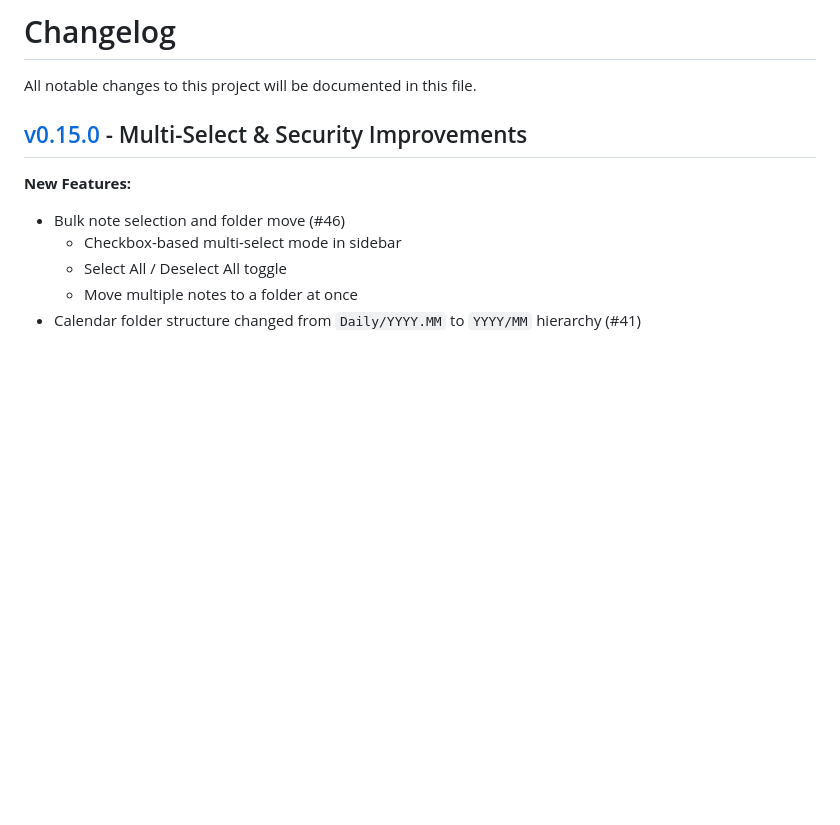
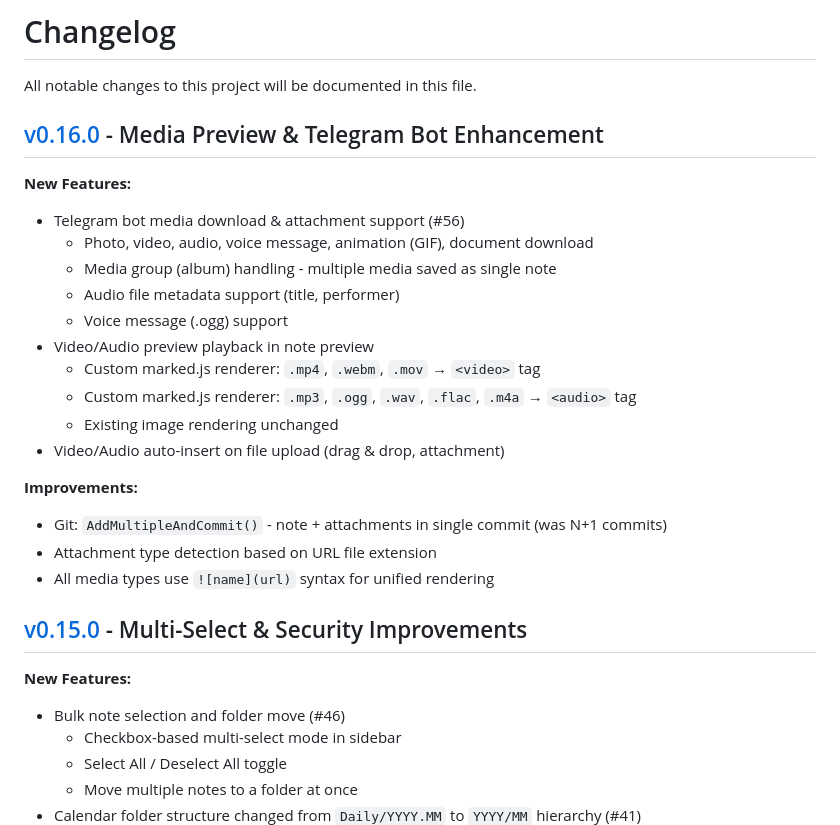
Before and after one commit to playok/gitNotepad, a Markdown page: CHANGELOG.md, the part around the change. Drawn GitHub-style; blank space fills up the shorter version.

Commit message:
docs: CHANGELOG.md v0.16.0 업데이트
Co-Authored-By: Claude Opus 4.6 <noreply@anthropic.com>

```diff
--- a/CHANGELOG.md
+++ b/CHANGELOG.md
@@ -1,6 +1,25 @@
 # Changelog
 
 All notable changes to this project will be documented in this file.
+
+## [v0.16.0](https://github.com/playok/gitNotepad/releases/tag/v0.16.0) - Media Preview & Telegram Bot Enhancement
+
+**New Features:**
+- Telegram bot media download & attachment support (#56)
+  - Photo, video, audio, voice message, animation (GIF), document download
+  - Media group (album) handling - multiple media saved as single note
+  - Audio file metadata support (title, performer)
+  - Voice message (.ogg) support
+- Video/Audio preview playback in note preview
+  - Custom marked.js renderer: `.mp4`, `.webm`, `.mov` → `<video>` tag
+  - Custom marked.js renderer: `.mp3`, `.ogg`, `.wav`, `.flac`, `.m4a` → `<audio>` tag
+  - Existing image rendering unchanged
+- Video/Audio auto-insert on file upload (drag & drop, attachment)
+
+**Improvements:**
+- Git: `AddMultipleAndCommit()` - note + attachments in single commit (was N+1 commits)
+- Attachment type detection based on URL file extension
+- All media types use `![name](url)` syntax for unified rendering
 
 ## [v0.15.0](https://github.com/playok/gitNotepad/releases/tag/v0.15.0) - Multi-Select & Security Improvements
 
```
